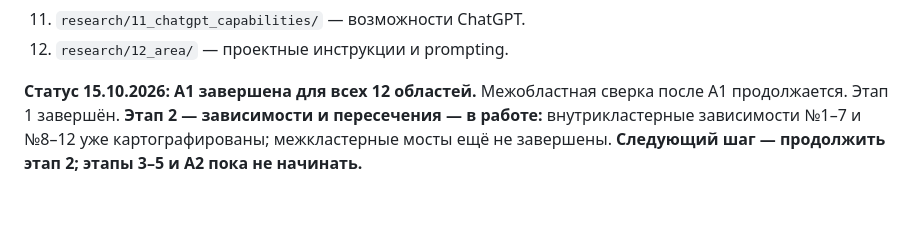
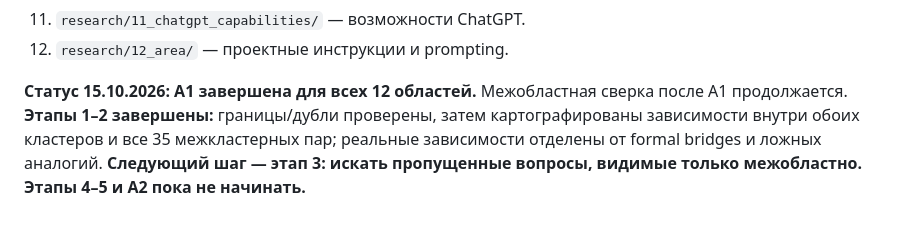
Before and after one commit to iliya1947/Major_Renov2, a Markdown page: docs/identity-experiment/03_RESEARCH.md, the part around the change. Drawn GitHub-style.

Commit message:
Advance cross-area review to stage 3

```diff
--- a/docs/identity-experiment/03_RESEARCH.md
+++ b/docs/identity-experiment/03_RESEARCH.md
@@ -96,4 +96,4 @@
 11. `research/11_chatgpt_capabilities/` — возможности ChatGPT.
 12. `research/12_area/` — проектные инструкции и prompting.
 
-**Статус 15.10.2026:** **A1 завершена для всех 12 областей.** Межобластная сверка после A1 продолжается. Этап 1 завершён. **Этап 2 — зависимости и пересечения — в работе:** внутрикластерные зависимости №1–7 и №8–12 уже картографированы; межкластерные мосты ещё не завершены. **Следующий шаг — продолжить этап 2; этапы 3–5 и A2 пока не начинать.**
+**Статус 15.10.2026:** **A1 завершена для всех 12 областей.** Межобластная сверка после A1 продолжается. **Этапы 1–2 завершены:** границы/дубли проверены, затем картографированы зависимости внутри обоих кластеров и все 35 межкластерных пар; реальные зависимости отделены от formal bridges и ложных аналогий. **Следующий шаг — этап 3: искать пропущенные вопросы, видимые только межобластно. Этапы 4–5 и A2 пока не начинать.**
```
